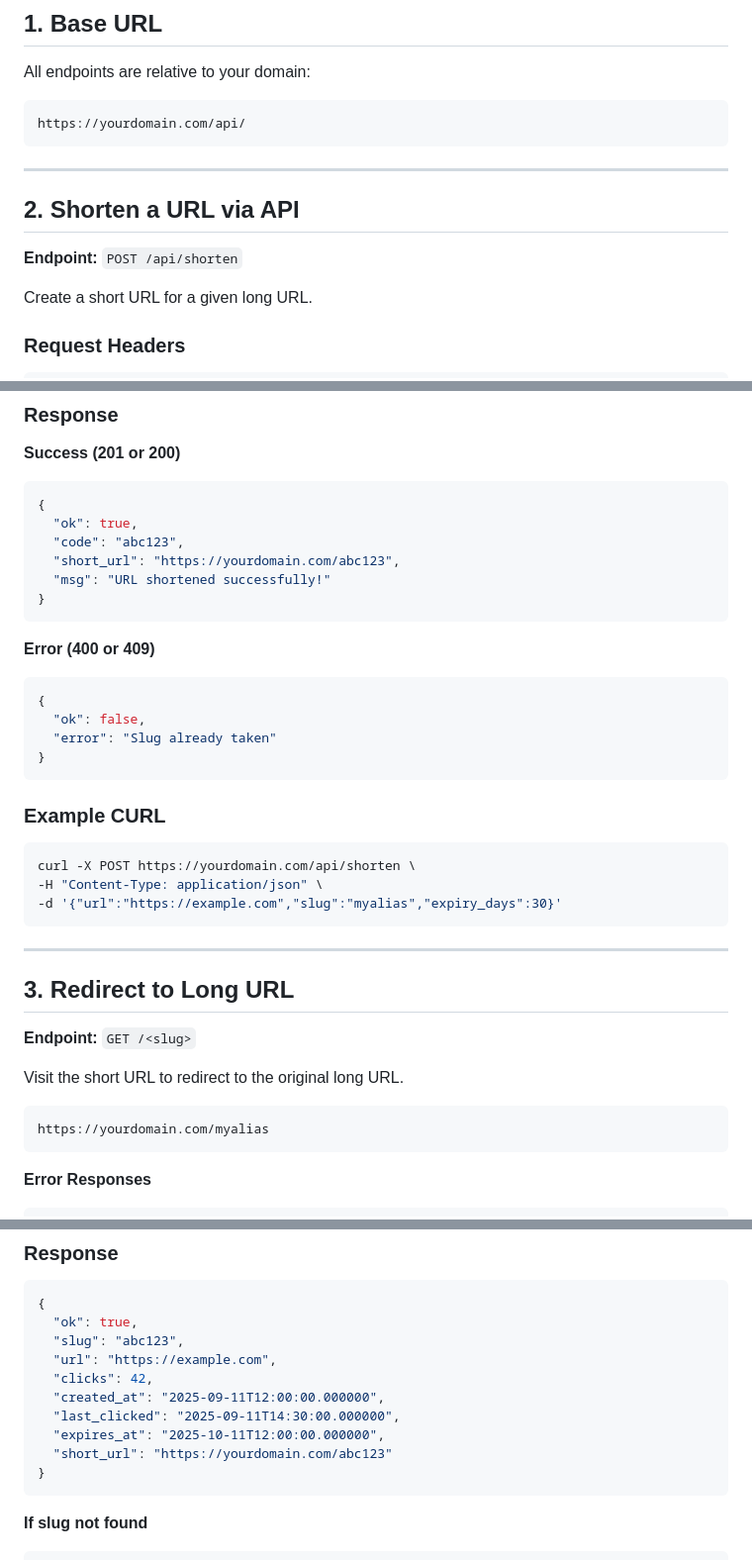
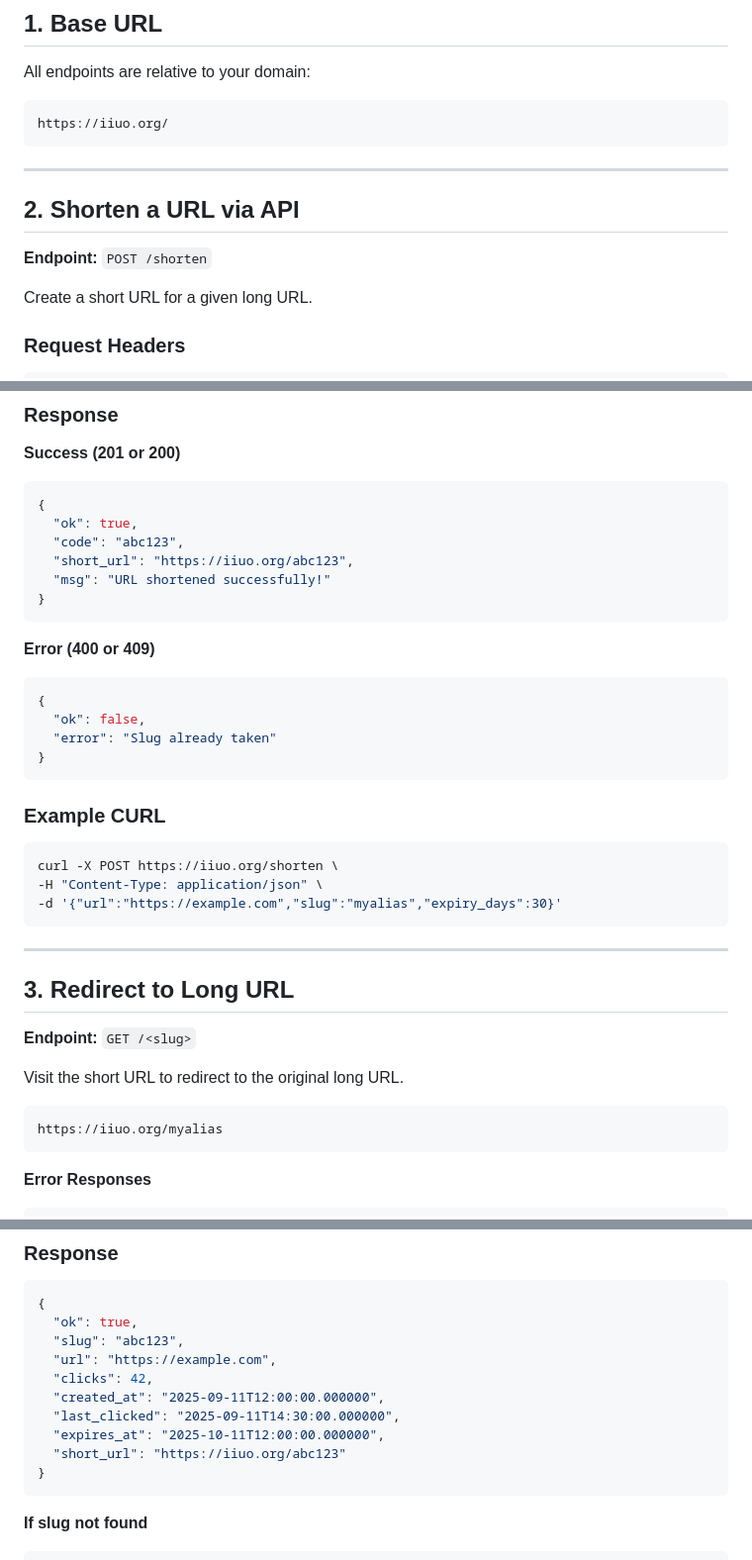
Before and after one commit to iamrcs/url-shortener, a Markdown page: static/documentation.md, 3 parts joined by grey strips. Shown at 99% size. Rendered like a GitHub page.

````diff
--- a/static/documentation.md
+++ b/static/documentation.md
@@ -9,14 +9,14 @@ This documentation explains how to use the URL Shortener API, integrate it into
 All endpoints are relative to your domain:
 
 ```
-https://yourdomain.com/api/
+https://iiuo.org/
 ```
 
 ---
 
 ## 2. Shorten a URL via API
 
-**Endpoint:** `POST /api/shorten`
+**Endpoint:** `POST /shorten`
 
 Create a short URL for a given long URL.
 
@@ -44,7 +44,7 @@ Content-Type: application/json
 {
   "ok": true,
   "code": "abc123",
-  "short_url": "https://yourdomain.com/abc123",
+  "short_url": "https://iiuo.org/abc123",
   "msg": "URL shortened successfully!"
 }
 ```
@@ -61,7 +61,7 @@ Content-Type: application/json
 ### Example CURL
 
 ```bash
-curl -X POST https://yourdomain.com/api/shorten \
+curl -X POST https://iiuo.org/shorten \
 -H "Content-Type: application/json" \
 -d '{"url":"https://example.com","slug":"myalias","expiry_days":30}'
 ```
@@ -75,7 +75,7 @@ curl -X POST https://yourdomain.com/api/shorten \
 Visit the short URL to redirect to the original long URL.
 
 ```
-https://yourdomain.com/myalias
+https://iiuo.org/myalias
 ```
 
 **Error Responses**
@@ -113,7 +113,7 @@ Get click stats and metadata about a short URL.
   "created_at": "2025-09-11T12:00:00.000000",
   "last_clicked": "2025-09-11T14:30:00.000000",
   "expires_at": "2025-10-11T12:00:00.000000",
-  "short_url": "https://yourdomain.com/abc123"
+  "short_url": "https://iiuo.org/abc123"
 }
 ```
 
````
Also changed, not shown: other parts of static/documentation.md (+2 -2 lines).
